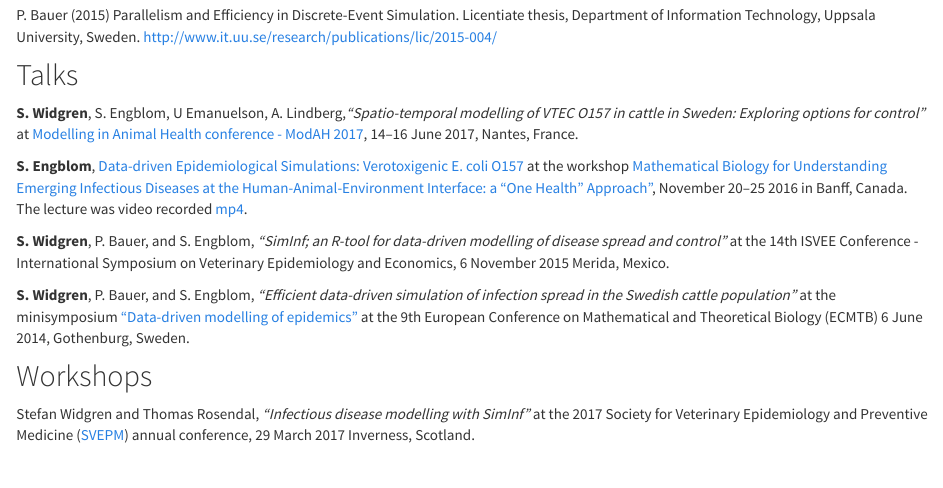
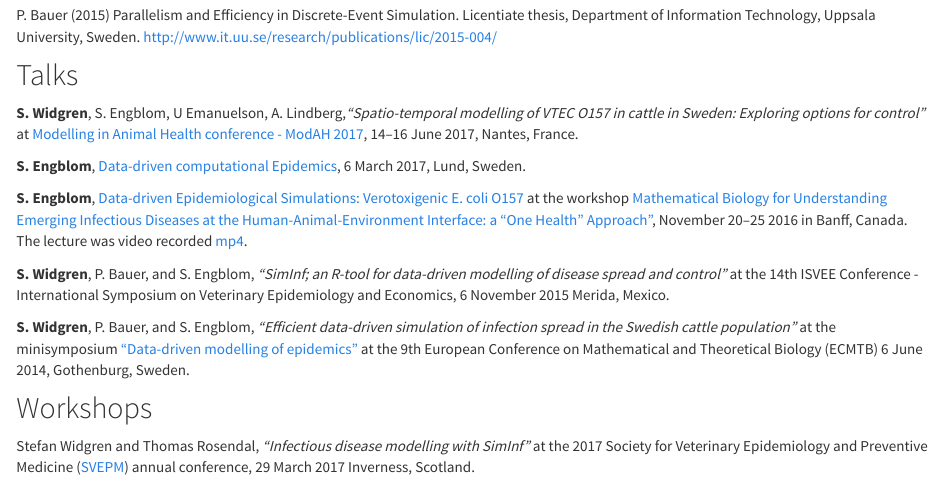
Before and after one commit to stewid/SimInf-homepage, an R Markdown document (bibliography.Rmd): the page in a window 1100 px wide, from 530 px down. Rendered offline with R 4.5, knitr and Pandoc, with nearby package versions.

Commit message:
Add talk to bibliography

```diff
--- a/bibliography.Rmd
+++ b/bibliography.Rmd
@@ -53,6 +53,10 @@ Sweden. http://www.it.uu.se/research/publications/lic/2015-004/
   2017](https://workshop.inra.fr/modah2017/), 14--16 June 2017,
   Nantes, France.
 
+**S. Engblom**, [Data-driven computational
+  Epidemics](http://www.maths.lu.se/kalendarium/?event=data-driven-computational-epidemics),
+  6 March 2017, Lund, Sweden.
+
 **S. Engblom**, [Data-driven Epidemiological Simulations:
 Verotoxigenic E. coli
 O157](http://www.birs.ca/workshops/2016/16w5041/files/Stefan_Engblom_BIRS.pdf)
```
